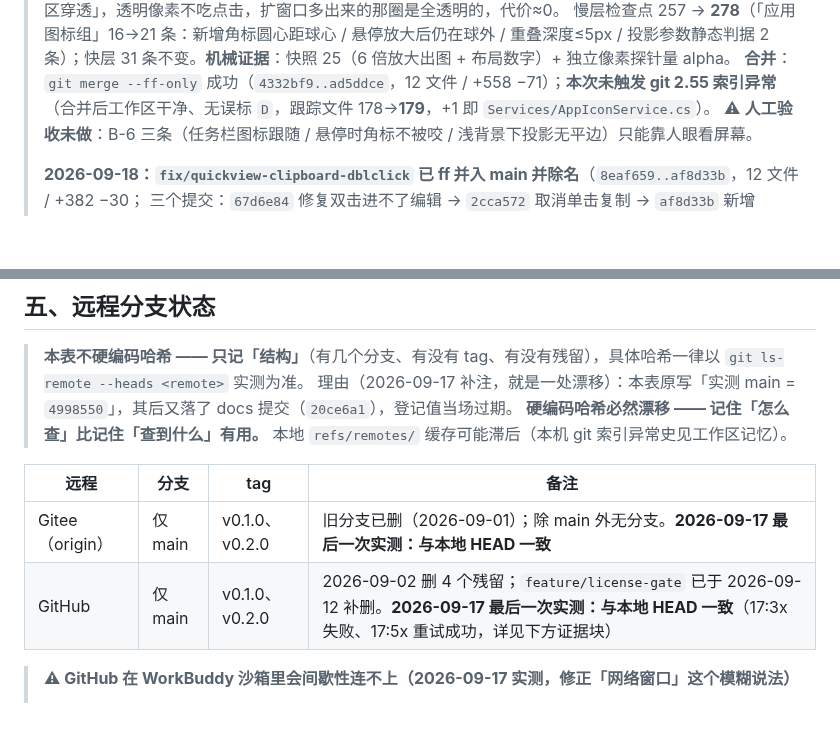
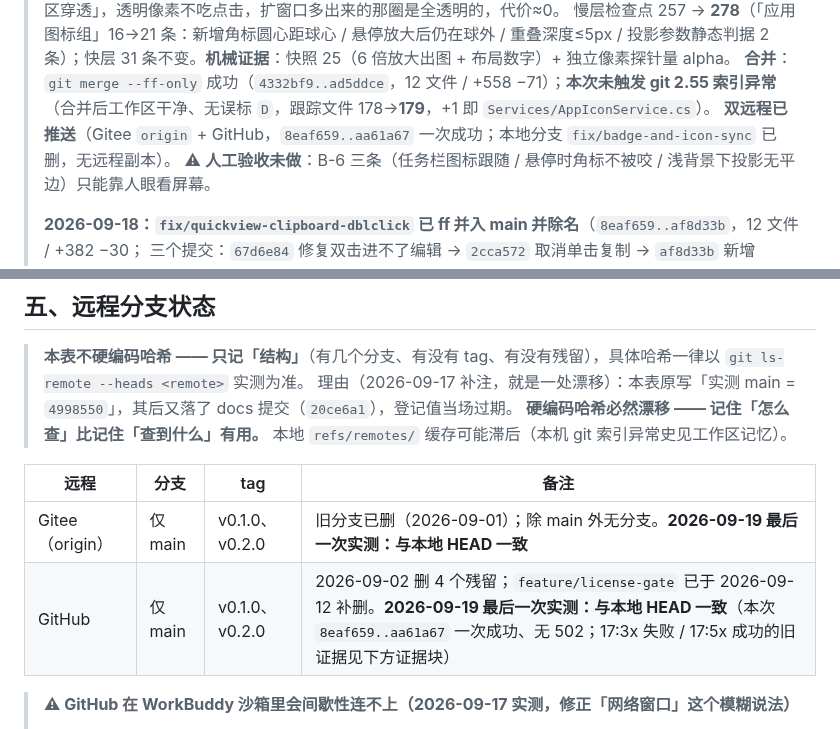
Before and after one commit to pengjie1115/FocusCapture, a Markdown page: BRANCHES.md, 2 parts joined by grey strips. GitHub-like rendering; blank space fills up the shorter version.

Commit message:
docs(BRANCHES): 补记 fix/badge-and-icon-sync 合并与双远程推送留痕
- 登记段补：双远程推送结果（Gitee origin + GitHub，一次成功）+ 本地分支已删无远程副本
- §五 远程状态表最后一次实测日期更新为 2026-09-19

```diff
--- a/BRANCHES.md
+++ b/BRANCHES.md
@@ -61,6 +61,7 @@
 > 慢层检查点 257 → **278**（「应用图标组」16→21 条：新增角标圆心距球心 / 悬停放大后仍在球外 / 重叠深度≤5px /
 > 投影参数静态判据 2 条）；快层 31 条不变。**机械证据**：快照 25（6 倍放大出图 + 布局数字）+ 独立像素探针量 alpha。
 > **合并**：`git merge --ff-only` 成功（`4332bf9..ad5ddce`，12 文件 / +558 −71）；**本次未触发 git 2.55 索引异常**（合并后工作区干净、无误标 `D`，跟踪文件 178→**179**，+1 即 `Services/AppIconService.cs`）。
+> **双远程已推送**（Gitee `origin` + GitHub，`8eaf659..aa61a67` 一次成功；本地分支 `fix/badge-and-icon-sync` 已删，无远程副本）。
 > ⚠ **人工验收未做**：B-6 三条（任务栏图标跟随 / 悬停时角标不被咬 / 浅背景下投影无平边）只能靠人眼看屏幕。
 >
 > **2026-09-18：`fix/quickview-clipboard-dblclick` 已 ff 并入 main 并除名**（`8eaf659..af8d33b`，12 文件 / +382 −30；
@@ -193,8 +194,8 @@
 
 | 远程 | 分支 | tag | 备注 |
 |------|------|-----|------|
-| Gitee（origin） | 仅 main | v0.1.0、v0.2.0 | 旧分支已删（2026-09-01）；除 main 外无分支。**2026-09-17 最后一次实测：与本地 HEAD 一致** |
-| GitHub | 仅 main | v0.1.0、v0.2.0 | 2026-09-02 删 4 个残留；`feature/license-gate` 已于 2026-09-12 补删。**2026-09-17 最后一次实测：与本地 HEAD 一致**（17:3x 失败、17:5x 重试成功，详见下方证据块） |
+| Gitee（origin） | 仅 main | v0.1.0、v0.2.0 | 旧分支已删（2026-09-01）；除 main 外无分支。**2026-09-19 最后一次实测：与本地 HEAD 一致** |
+| GitHub | 仅 main | v0.1.0、v0.2.0 | 2026-09-02 删 4 个残留；`feature/license-gate` 已于 2026-09-12 补删。**2026-09-19 最后一次实测：与本地 HEAD 一致**（本次 `8eaf659..aa61a67` 一次成功、无 502；17:3x 失败 / 17:5x 成功的旧证据见下方证据块） |
 
 > **⚠ GitHub 在 WorkBuddy 沙箱里会间歇性连不上（2026-09-17 实测，修正「网络窗口」这个模糊说法）**
 >
```
